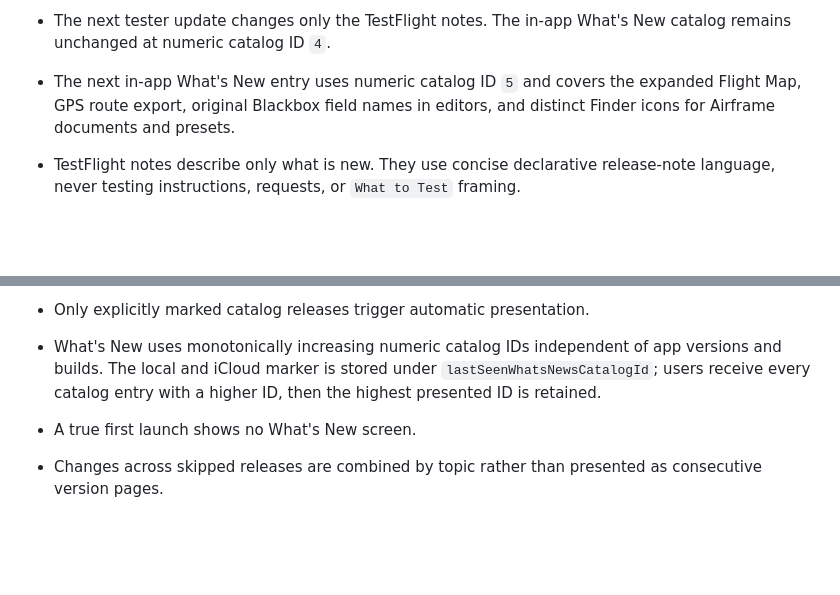
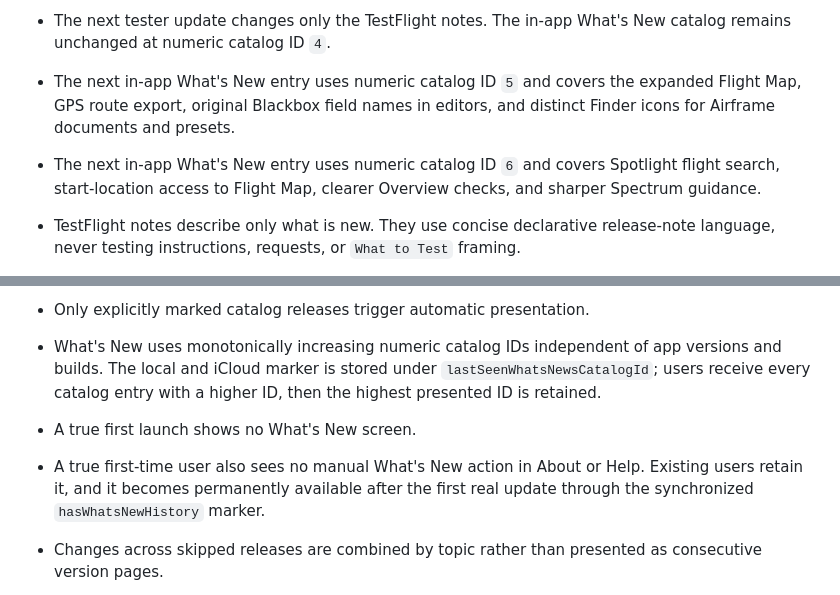
Before and after one commit to danielkbx/airframe_workspace, a Markdown page: marketing/README.md, 2 parts joined by grey strips. Rendered like a GitHub page; blank space fills up the shorter version.

Commit message:
Update What’s New release context

```diff
--- a/marketing/README.md
+++ b/marketing/README.md
@@ -111,6 +111,7 @@ Every flight tells a story.
 - The next in-app What's New entry uses numeric catalog ID `4` and covers four concise user-facing themes: portable analysis presets, broader Bluetooth flight-controller import, new Overview tools, and performance/document reliability. Technical test instructions remain exclusive to TestFlight notes.
 - The next tester update changes only the TestFlight notes. The in-app What's New catalog remains unchanged at numeric catalog ID `4`.
 - The next in-app What's New entry uses numeric catalog ID `5` and covers the expanded Flight Map, GPS route export, original Blackbox field names in editors, and distinct Finder icons for Airframe documents and presets.
+- The next in-app What's New entry uses numeric catalog ID `6` and covers Spotlight flight search, start-location access to Flight Map, clearer Overview checks, and sharper Spectrum guidance.
 - TestFlight notes describe only what is new. They use concise declarative release-note language, never testing instructions, requests, or `What to Test` framing.
 - What's New shows the app version below its title. Beta builds also show the build number; production builds do not.
 - TestFlight notes for build 47:
@@ -140,6 +141,7 @@ Every flight tells a story.
 - Only explicitly marked catalog releases trigger automatic presentation.
 - What's New uses monotonically increasing numeric catalog IDs independent of app versions and builds. The local and iCloud marker is stored under `lastSeenWhatsNewsCatalogId`; users receive every catalog entry with a higher ID, then the highest presented ID is retained.
 - A true first launch shows no What's New screen.
+- A true first-time user also sees no manual What's New action in About or Help. Existing users retain it, and it becomes permanently available after the first real update through the synchronized `hasWhatsNewHistory` marker.
 - Changes across skipped releases are combined by topic rather than presented as consecutive version pages.
 - What's New remains manually accessible through About and shows only the newest catalog entry so the manual view stays concise.
 - macOS also exposes `What's New in Airframe` in the Help menu for repeat viewing and testing; manual presentation never changes the synchronized seen marker.
```
Also changed, not shown: .agents/MEMORY.md (+1 -1 lines).
